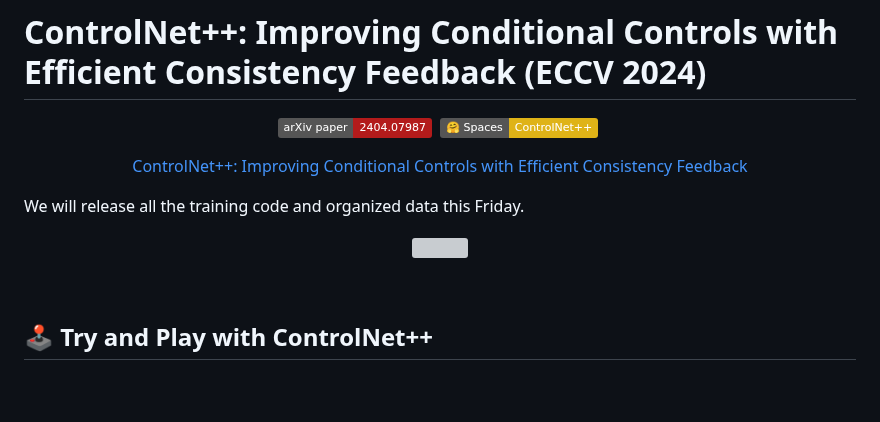
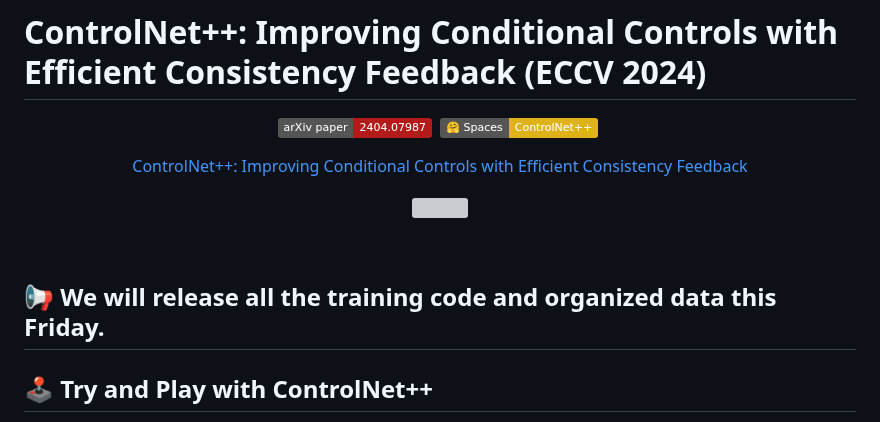
Before and after one commit to liming-ai/ControlNet_Plus_Plus, a Markdown page: README.md, the part around the change. Rendered like a GitHub page; badges without logos; blank space fills up the shorter version; grey boxes are pictures that could not be loaded.

```diff
--- a/README.md
+++ b/README.md
@@ -8,8 +8,6 @@
 </div>
 <p align="center" style="font-size: larger;">
   <a href="https://arxiv.org/abs/2404.07987">ControlNet++: Improving Conditional Controls with Efficient Consistency Feedback</a>
-
-  We will release all the training code and organized data this Friday.
 </p>
 
 <p align="center">
@@ -17,6 +15,8 @@
 <p>
 
 <br>
+
+## 📢 We will release all the training code and organized data this Friday.
 
 ## 🕹️ Try and Play with ControlNet++
 
```
